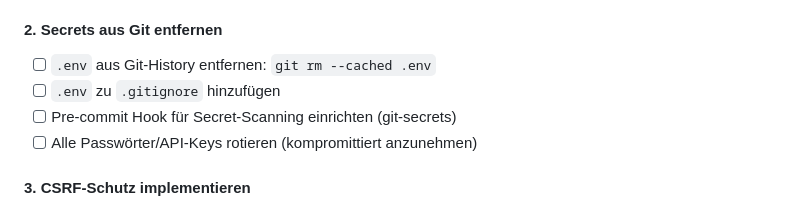
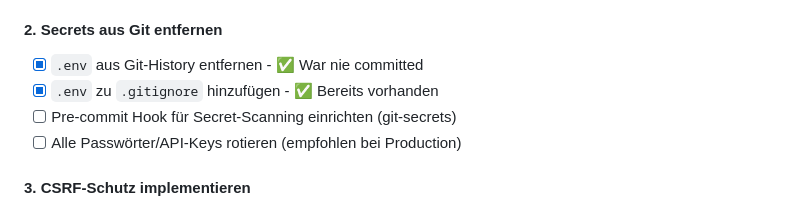
Before and after one commit to stefanbuell-wq/gin-collection, a Markdown page: gin-collection2.0/gin-collection-saas/BACKLOG.md, the part around the change. GitHub-like rendering.

Commit message:
docs: Mark .env security items as done
.env was never committed to git and is already in .gitignore

Co-Authored-By: Claude Opus 4.5 <noreply@anthropic.com>

```diff
--- a/gin-collection2.0/gin-collection-saas/BACKLOG.md
+++ b/gin-collection2.0/gin-collection-saas/BACKLOG.md
@@ -22,10 +22,10 @@ _Aktuell keine offenen Aufgaben_
 - [ ] Validierung im Code: Reject schwache Secrets in Production
 
 #### 2. Secrets aus Git entfernen
-- [ ] `.env` aus Git-History entfernen: `git rm --cached .env`
-- [ ] `.env` zu `.gitignore` hinzufügen
+- [x] `.env` aus Git-History entfernen - ✅ War nie committed
+- [x] `.env` zu `.gitignore` hinzufügen - ✅ Bereits vorhanden
 - [ ] Pre-commit Hook für Secret-Scanning einrichten (git-secrets)
-- [ ] Alle Passwörter/API-Keys rotieren (kompromittiert anzunehmen)
+- [ ] Alle Passwörter/API-Keys rotieren (empfohlen bei Production)
 
 #### 3. CSRF-Schutz implementieren
 - [ ] CSRF-Token Middleware für POST/PUT/DELETE Requests
```
